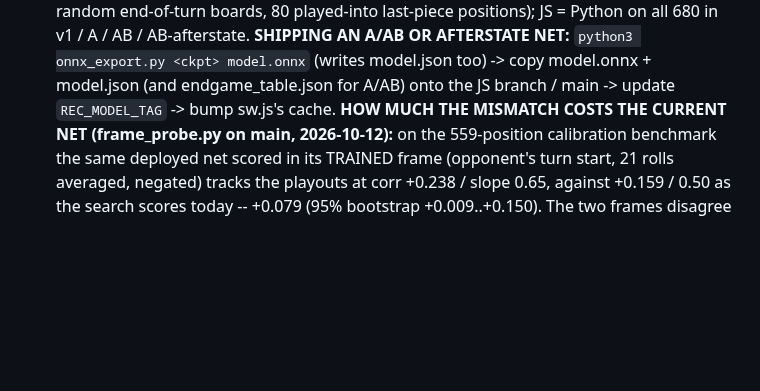
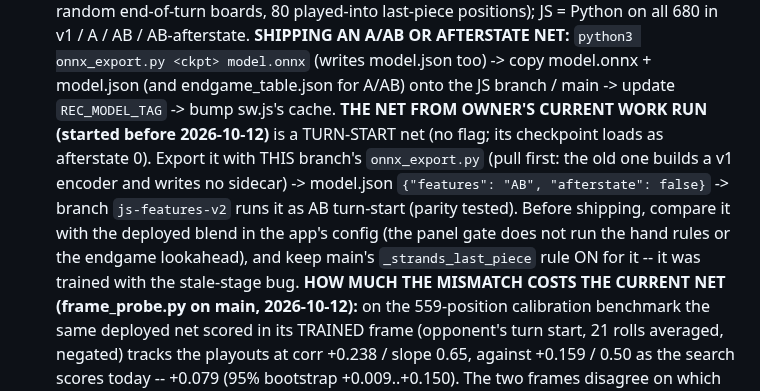
Before and after one commit to tomrecht/boardgame_koyeb, a Markdown page: CLAUDE.md, the part around the change. GitHub-like rendering; blank space fills up the shorter version.

Commit message:
Runbook: how to ship the turn-start AB net from the current work run
Co-Authored-By: Claude Opus 5.5 <noreply@anthropic.com>

```diff
--- a/CLAUDE.md
+++ b/CLAUDE.md
@@ -605,6 +605,14 @@ on main's CLAUDE.md, "Next training run". What is here:
   model.onnx` (writes model.json too) -> copy model.onnx + model.json (and
   endgame_table.json for A/AB) onto the JS branch / main -> update
   `REC_MODEL_TAG` -> bump sw.js's cache.
+  **THE NET FROM OWNER'S CURRENT WORK RUN (started before 2026-10-12)** is a
+  TURN-START net (no flag; its checkpoint loads as afterstate 0). Export it with
+  THIS branch's `onnx_export.py` (pull first: the old one builds a v1 encoder and
+  writes no sidecar) -> model.json `{"features": "AB", "afterstate": false}` ->
+  branch `js-features-v2` runs it as AB turn-start (parity tested). Before
+  shipping, compare it with the deployed blend in the app's config (the panel
+  gate does not run the hand rules or the endgame lookahead), and keep main's
+  `_strands_last_piece` rule ON for it -- it was trained with the stale-stage bug.
   **HOW MUCH THE MISMATCH COSTS THE CURRENT NET (frame_probe.py on main,
   2026-10-12):** on the 559-position calibration benchmark the same deployed net
   scored in its TRAINED frame (opponent's turn start, 21 rolls averaged,
```
